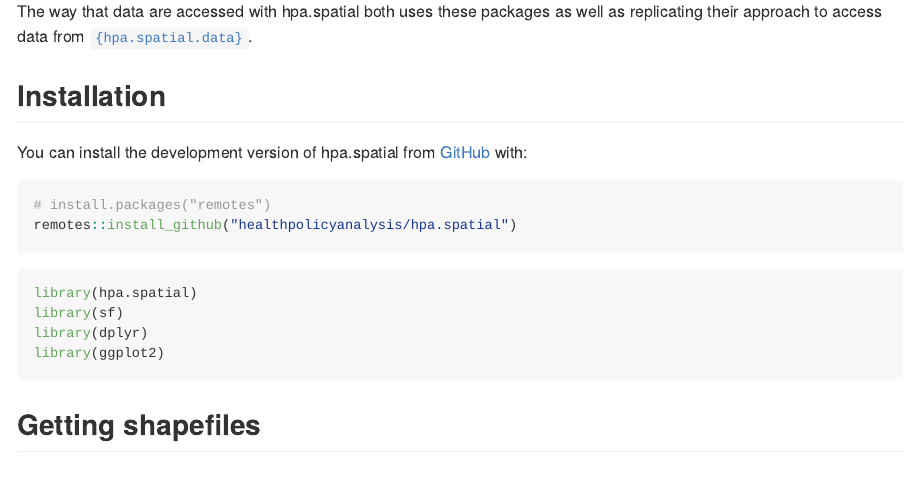
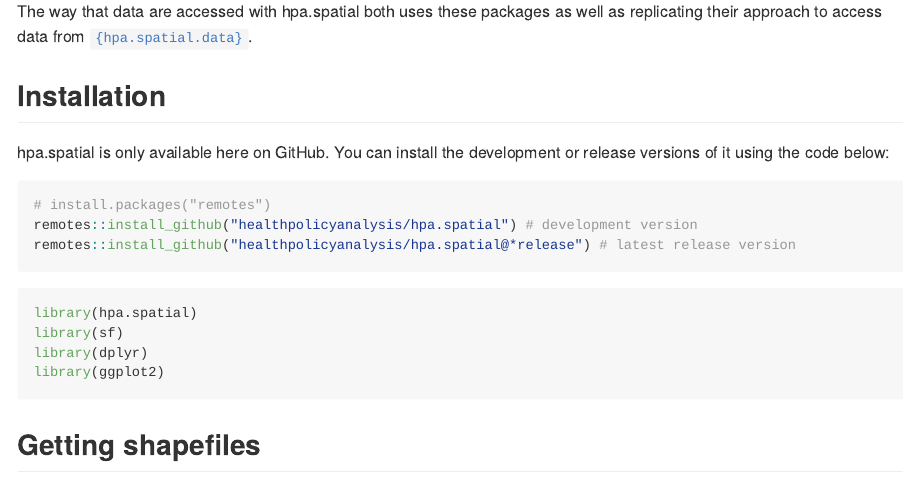
Before and after one commit to healthpolicyanalysis/hpa.spatial, an R Markdown document (README.Rmd): the page in a window 1100 px wide, from 290 px down. The pictures show the output file README.md that the author committed with the source, drawn offline in the style of GitHub; long lines of code are wrapped; badge pictures from the web are left out.

Commit message:
update installation instructions in README

````diff
--- a/README.Rmd
+++ b/README.Rmd
@@ -31,11 +31,12 @@
 
 ## Installation
 
-You can install the development version of hpa.spatial from [GitHub](https://github.com/) with:
+hpa.spatial is only available here on GitHub. You can install the development or release versions of it using the code below:
 
 ``` r
 # install.packages("remotes")
-remotes::install_github("healthpolicyanalysis/hpa.spatial")
+remotes::install_github("healthpolicyanalysis/hpa.spatial") # development version
+remotes::install_github("healthpolicyanalysis/hpa.spatial@*release") # latest release version
 ```
 
 ```{r, message=FALSE, warning=FALSE}
````
Also changed, not shown: README.md, README.Rmd (2 more changed lines).
